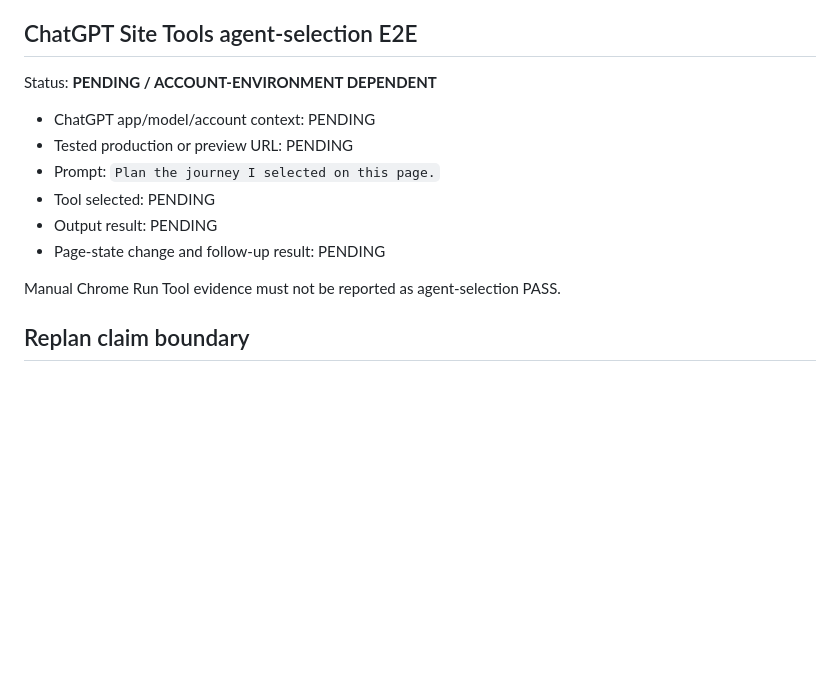
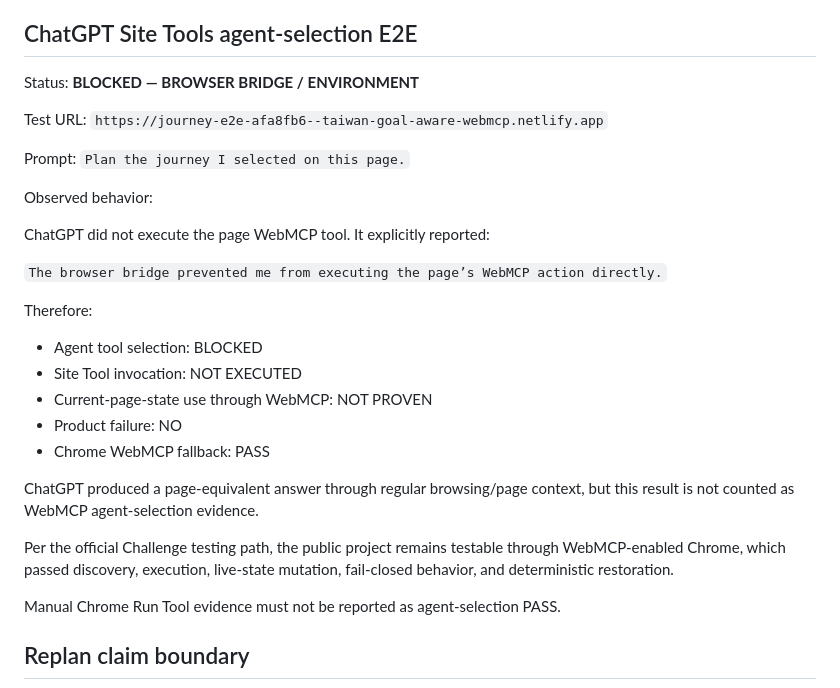
Before and after one commit to zirinandzennos/taiwan-goal-aware-webmcp, a Markdown page: docs/E2E_EVIDENCE.md, the part around the change. Drawn GitHub-style; blank space fills up the shorter version.

Commit message:
test(e2e): record ChatGPT Site Tools environment blocker

```diff
--- a/docs/E2E_EVIDENCE.md
+++ b/docs/E2E_EVIDENCE.md
@@ -192,14 +192,34 @@ and deterministic restoration.
 
 ## ChatGPT Site Tools agent-selection E2E
 
-Status: **PENDING / ACCOUNT-ENVIRONMENT DEPENDENT**
+Status: **BLOCKED — BROWSER BRIDGE / ENVIRONMENT**
 
-- ChatGPT app/model/account context: PENDING
-- Tested production or preview URL: PENDING
-- Prompt: `Plan the journey I selected on this page.`
-- Tool selected: PENDING
-- Output result: PENDING
-- Page-state change and follow-up result: PENDING
+Test URL:
+`https://journey-e2e-afa8fb6--taiwan-goal-aware-webmcp.netlify.app`
+
+Prompt:
+`Plan the journey I selected on this page.`
+
+Observed behavior:
+
+ChatGPT did not execute the page WebMCP tool. It explicitly reported:
+
+`The browser bridge prevented me from executing the page’s WebMCP action directly.`
+
+Therefore:
+
+- Agent tool selection: BLOCKED
+- Site Tool invocation: NOT EXECUTED
+- Current-page-state use through WebMCP: NOT PROVEN
+- Product failure: NO
+- Chrome WebMCP fallback: PASS
+
+ChatGPT produced a page-equivalent answer through regular browsing/page
+context, but this result is not counted as WebMCP agent-selection evidence.
+
+Per the official Challenge testing path, the public project remains testable
+through WebMCP-enabled Chrome, which passed discovery, execution, live-state
+mutation, fail-closed behavior, and deterministic restoration.
 
 Manual Chrome Run Tool evidence must not be reported as agent-selection PASS.
 
```
